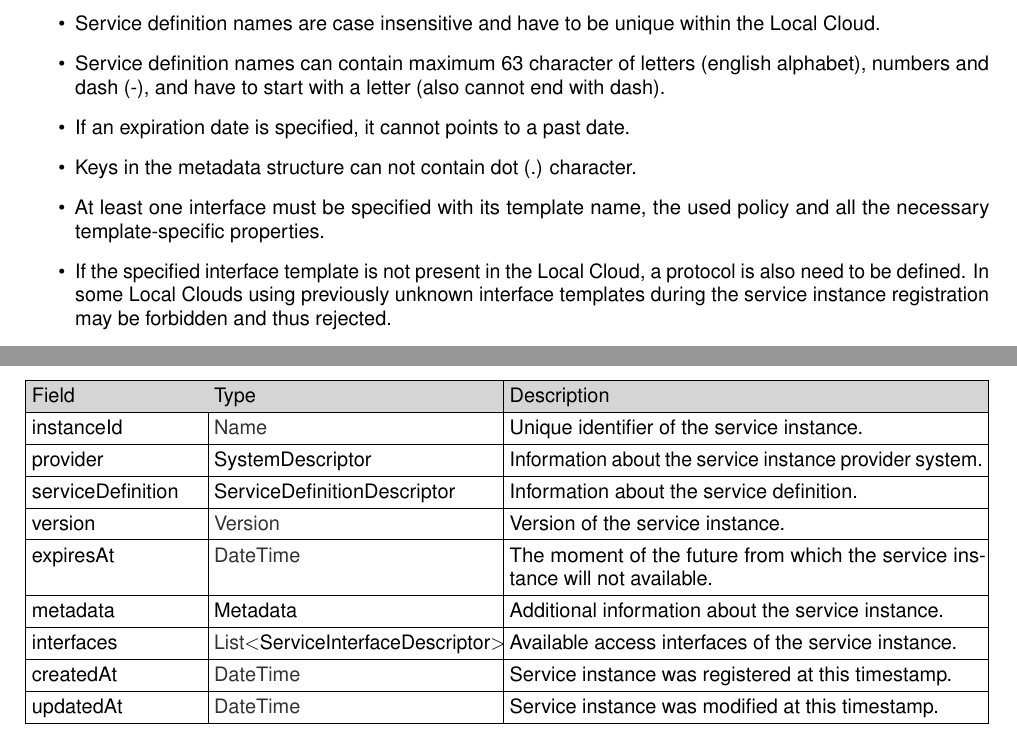
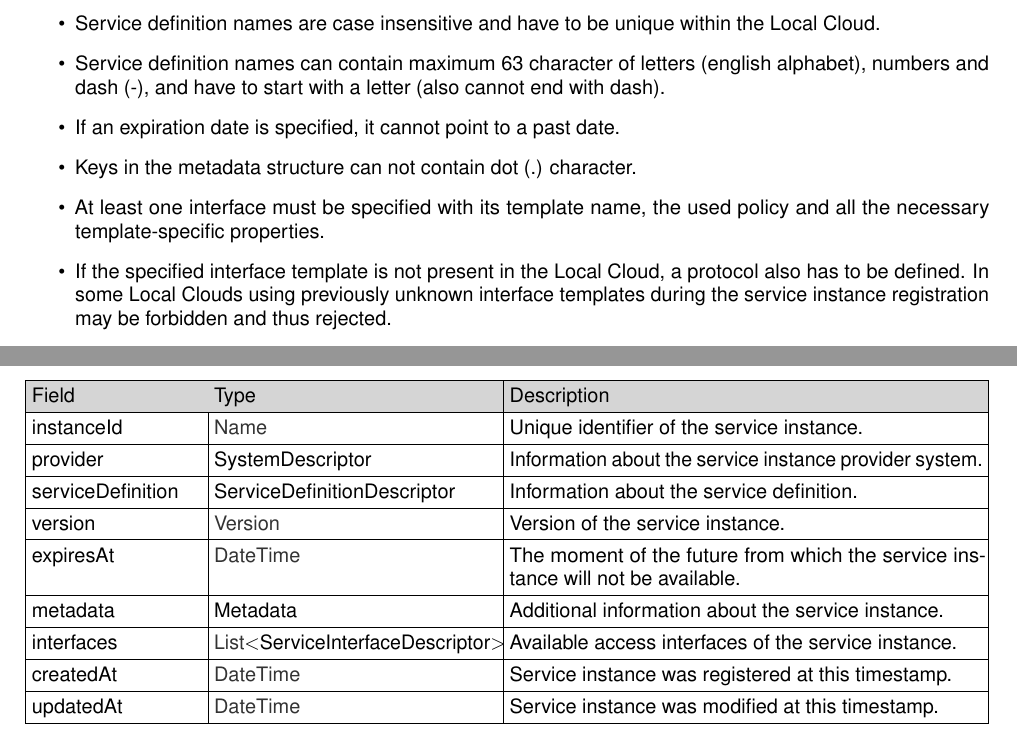
Before and after one commit to Aitia-IIOT/ah5-docs-java-spring, a LaTeX document (src/serviceregistry/5_0_0/sd/service-discovery/service-discovery_sd.tex): two parts of pages 5 and 11 of 14, joined at a grey line, cut so that both start at the same text. The pictures show the PDF file src/serviceregistry/5_0_0/sd/service-discovery/service-discovery_sd.pdf that the author committed with the source.

Commit message:
fixing issues using Katinka's advices from the PR (also some fixing in the system-discovery_sd)

```diff
--- a/src/serviceregistry/5_0_0/sd/service-discovery/service-discovery_sd.tex
+++ b/src/serviceregistry/5_0_0/sd/service-discovery/service-discovery_sd.tex
@@ -152,10 +152,10 @@ The registration data must meet the following criteria:
     \item The requester system has to be present in the Local Cloud.
     \item Service definition names are case insensitive and have to be unique within the Local Cloud.
     \item Service definition names can contain maximum 63 character of letters (english alphabet), numbers and dash (-), and have to start with a letter (also cannot end with dash).
-    \item If an expiration date is specified, it cannot points to a past date.
+    \item If an expiration date is specified, it cannot point to a past date.
     \item Keys in the metadata structure can not contain dot (.) character.
     \item At least one interface must be specified with its template name, the used policy and all the necessary template-specific properties.
-    \item If the specified interface template is not present in the Local Cloud, a protocol is also need to be defined. In some Local Clouds using previously unknown interface templates during the service instance registration may be forbidden and thus rejected.
+    \item If the specified interface template is not present in the Local Cloud, a protocol also has to be defined. In some Local Clouds using previously unknown interface templates during the service instance registration may be forbidden and thus rejected.
     \item Service instances can register multiple times, the appropriate old service instances are discarded.
 \end{itemize}
 
@@ -196,7 +196,7 @@ As a complement to the explicitly defined types in this section, there is also a
 authentication & \hyperref[sec:model:Identity]{Identity} & yes & The requester of the operation. \\ \hline
 serviceDefinitionName & \pref{Name} & yes & The service definition of the instance. \\ \hline
 version & \pref{Version} & no & Version of the service instance. \\ \hline
-expiresAt & \pref{DateTime} & no & The moment of the future from which the service instance will not available. \\ \hline
+expiresAt & \pref{DateTime} & no & The moment of the future from which the service instance will not be available. \\ \hline
 metadata &\hyperref[sec:model:Metadata]{Metadata} & no & Additional information about the service instance. \\ \hline
 interfaces &  \pref{List}$<$\hyperref[sec:model:ServiceInterfaceRequest]{ServiceInterfaceRequest}$>$ & yes & Available access interfaces of the service instance.  \\ \hline
 \end{tabularx}
@@ -389,7 +389,7 @@ instanceId & \pref{Name} & Unique identifier of the service instance. \\ \hline
 provider & \hyperref[sec:model:SystemDescriptor]{SystemDescriptor} & Information about the service instance provider system. \\ \hline
 serviceDefinition & \hyperref[sec:model:ServiceDefinitionDescriptor]{ServiceDefinitionDescriptor} & Information about the service definition. \\ \hline
 version & \pref{Version} & Version of the service instance. \\ \hline
-expiresAt & \pref{DateTime} & The moment of the future from which the service ins\-tance will not available. \\ \hline
+expiresAt & \pref{DateTime} & The moment of the future from which the service ins\-tance will not be available. \\ \hline
 metadata & \hyperref[sec:model:Metadata]{Metadata} & Additional information about the service ins\-tance. \\ \hline
 interfaces & \pref{List}$<$\hyperref[sec:model:ServiceInterfaceDescriptor]{ServiceInterfaceDescriptor}$>$ & Available access interfaces of the service instance. \\ \hline
 createdAt & \pref{DateTime} & Service instance was registered at this timestamp. \\ \hline
```
Also changed, not shown: src/serviceregistry/5_0_0/sd/system-discovery/system-discovery_sd.tex (+2 -2 lines), src/serviceregistry/5_0_0/sd/service-discovery/service-discovery_sd.pdf, src/serviceregistry/5_0_0/sd/service-discovery/service-disocvery_sd.pdf (deleted), src/serviceregistry/5_0_0/sd/system-discovery/system-discovery_sd.pdf, src/serviceregistry/5_0_0/sd/service-discovery/service-discovery_sd.tex (12 more changed lines).
